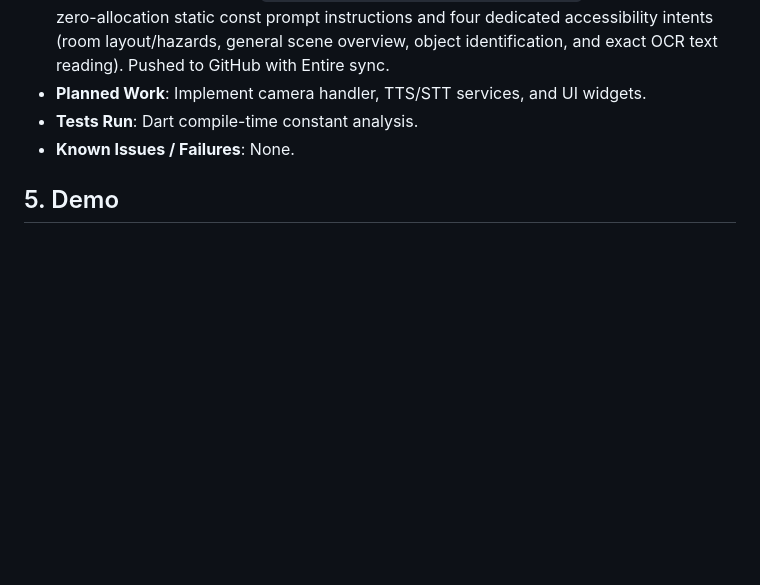
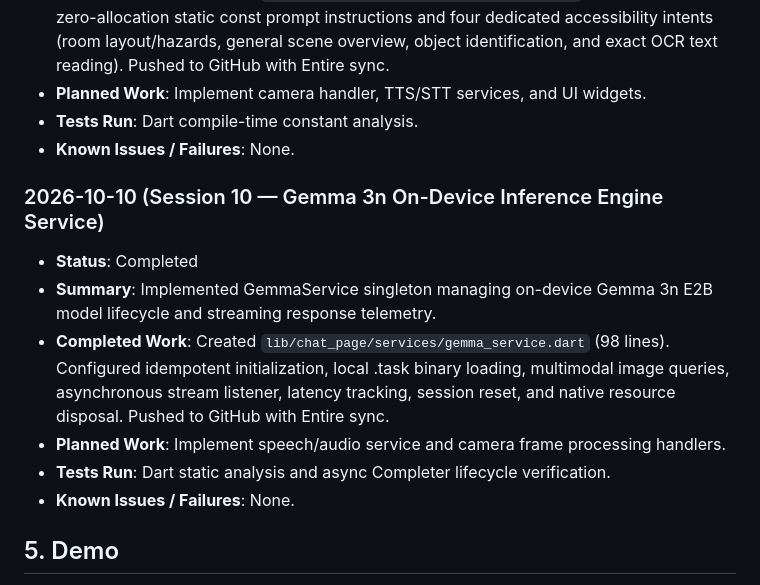
Before and after one commit to yugalkishor-agi/Blind-Vision-Assistant, a Markdown page: hackathon.md, the part around the change. Drawn GitHub-style; blank space fills up the shorter version.

Commit message:
docs: record session 10 gemma service in hackathon build log
Entire-Checkpoint: 01M4JYWZQESGF3K7RHXD9RZHPZ

```diff
--- a/hackathon.md
+++ b/hackathon.md
@@ -89,6 +89,14 @@
 - **Tests Run**: Dart compile-time constant analysis.
 - **Known Issues / Failures**: None.
 
+### 2026-10-10 (Session 10 — Gemma 3n On-Device Inference Engine Service)
+- **Status**: Completed
+- **Summary**: Implemented GemmaService singleton managing on-device Gemma 3n E2B model lifecycle and streaming response telemetry.
+- **Completed Work**: Created `lib/chat_page/services/gemma_service.dart` (98 lines). Configured idempotent initialization, local .task binary loading, multimodal image queries, asynchronous stream listener, latency tracking, session reset, and native resource disposal. Pushed to GitHub with Entire sync.
+- **Planned Work**: Implement speech/audio service and camera frame processing handlers.
+- **Tests Run**: Dart static analysis and async Completer lifecycle verification.
+- **Known Issues / Failures**: None.
+
 ## 5. Demo
 - **URL**: Pending
 - **Instructions**: Reproduction and run instructions will be documented upon initial build.
```
